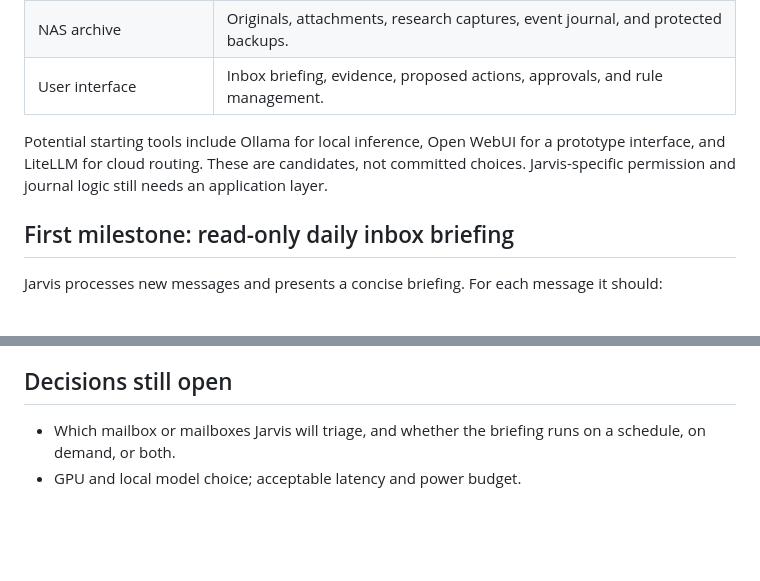
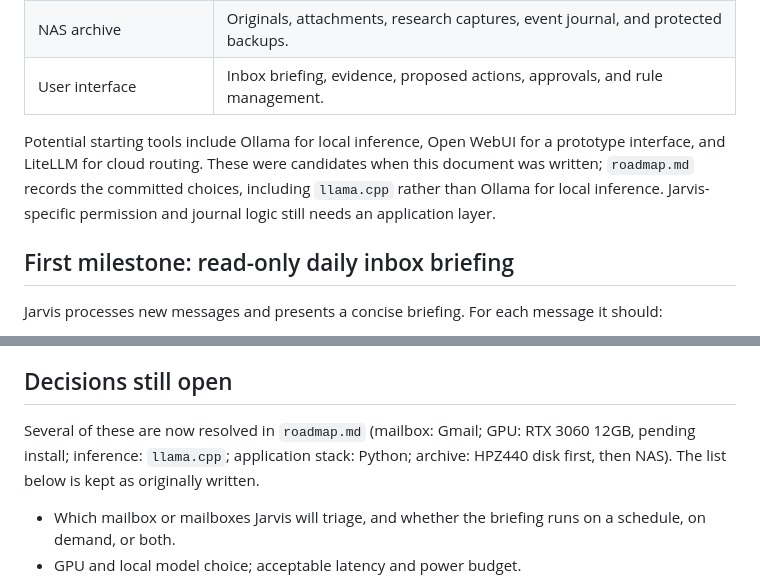
Before and after one commit to conradstorz/HPZ440_LLM, a Markdown page: docs/JARVIS_Home_Assistant_Reference.md, 2 parts joined by grey strips. Drawn GitHub-style; blank space fills up the shorter version.

```diff
--- a/docs/JARVIS_Home_Assistant_Reference.md
+++ b/docs/JARVIS_Home_Assistant_Reference.md
@@ -35,7 +35,7 @@ This document records agreed behavior and an initial architecture. It is not a c
 | NAS archive | Originals, attachments, research captures, event journal, and protected backups. |
 | User interface | Inbox briefing, evidence, proposed actions, approvals, and rule management. |
 
-Potential starting tools include Ollama for local inference, Open WebUI for a prototype interface, and LiteLLM for cloud routing. These are candidates, not committed choices. Jarvis-specific permission and journal logic still needs an application layer.
+Potential starting tools include Ollama for local inference, Open WebUI for a prototype interface, and LiteLLM for cloud routing. These were candidates when this document was written; `roadmap.md` records the committed choices, including `llama.cpp` rather than Ollama for local inference. Jarvis-specific permission and journal logic still needs an application layer.
 
 ## First milestone: read-only daily inbox briefing
 
@@ -90,6 +90,8 @@ An append-only application log alone does not guarantee immutability against an
 
 ## Decisions still open
 
+Several of these are now resolved in `roadmap.md` (mailbox: Gmail; GPU: RTX 3060 12GB, pending install; inference: `llama.cpp`; application stack: Python; archive: HPZ440 disk first, then NAS). The list below is kept as originally written.
+
 - Which mailbox or mailboxes Jarvis will triage, and whether the briefing runs on a schedule, on demand, or both.
 - GPU and local model choice; acceptable latency and power budget.
 - Exact archive retention, encryption, recovery, and NAS immutability options.
```
Also changed, not shown: docs/roadmap.md (+3 -3 lines).
